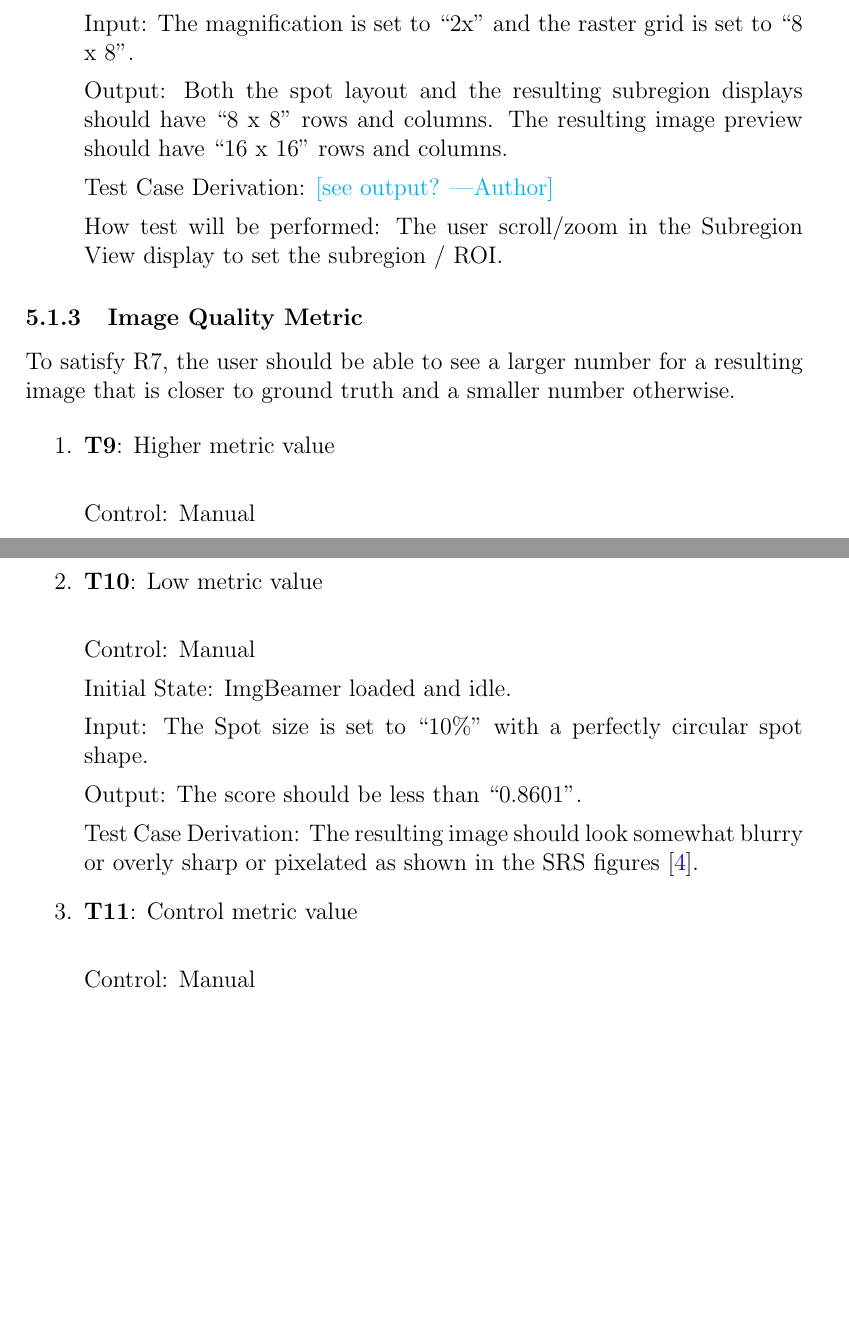
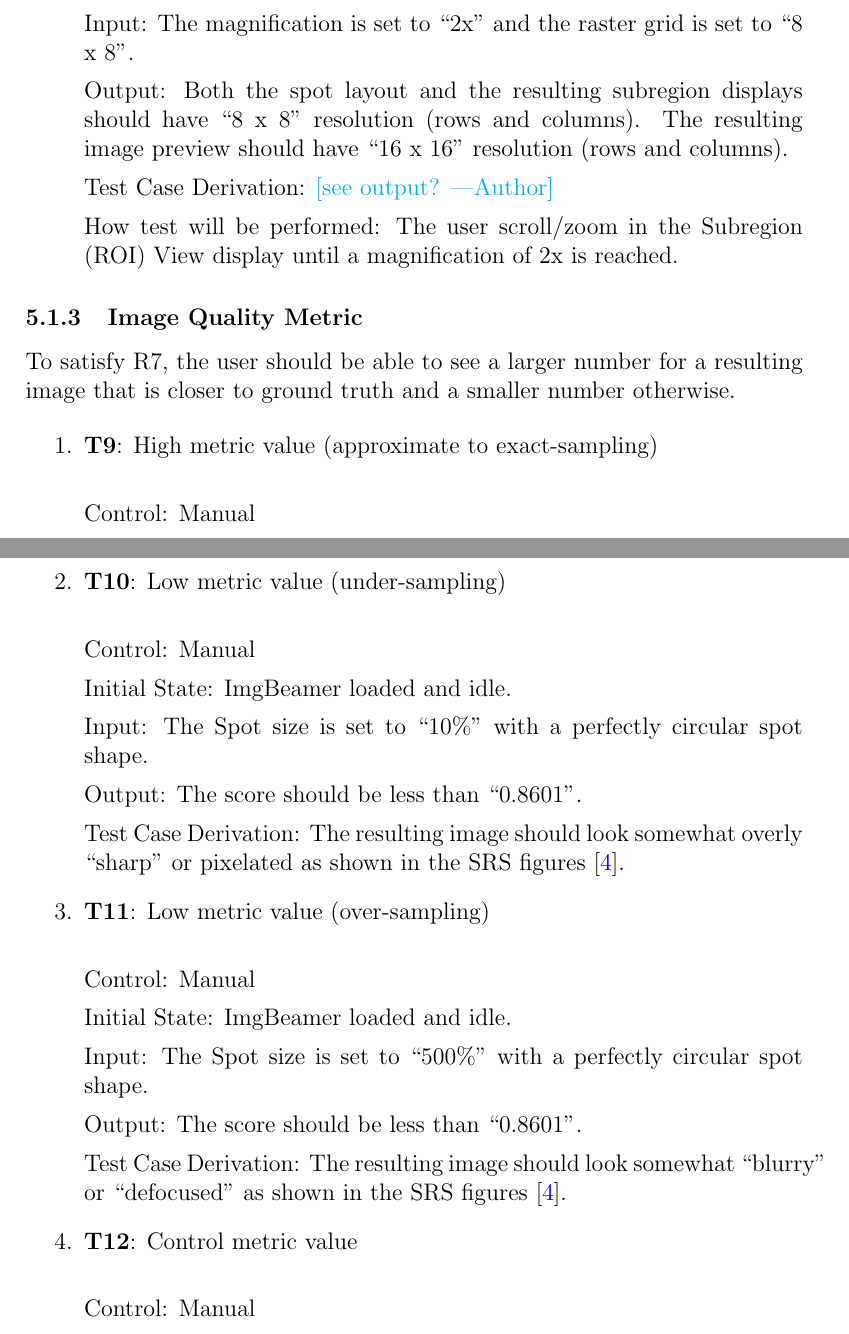
Before and after one commit to joedf/CAS741_w23, a LaTeX document (docs/VnVPlan/VnVPlan.tex): two parts of pages 13 and 14 of 24 before the commit and two parts of pages 13 and 14 of 25 after it, joined at a grey line, cut so that both start at the same text, the shorter picture padded with empty space. Compiled offline with pdfLaTeX.

Commit message:
tweak tests, see #36

```diff
--- a/docs/VnVPlan/VnVPlan.tex
+++ b/docs/VnVPlan/VnVPlan.tex
@@ -391,11 +392,12 @@ To satisfy R4, the user should be able to specify a subregion (or ROI) for proce
 
     Input: The magnification is set to ``2x'' and the raster grid is set to ``8 x 8''.
 
-    Output: Both the spot layout and the resulting subregion displays should have ``8 x 8'' rows and columns. The resulting image preview should have ``16 x 16'' rows and columns.
+    Output: Both the spot layout and the resulting subregion displays should have ``8 x 8'' resolution (rows and columns).
+    The resulting image preview should have ``16 x 16'' resolution (rows and columns).
 
     Test Case Derivation: \an{see output?}
 
-    How test will be performed: The user scroll/zoom in the Subregion View display to set the subregion / ROI.
+    How test will be performed: The user scroll/zoom in the Subregion (ROI) View display until a magnification of 2x is reached.
 
 \end{enumerate}
 
@@ -407,7 +409,7 @@ and a smaller number otherwise.
 
 \begin{enumerate}
 
-  \item{\textbf{T\refstepcounter{testnum}\thetestnum \label{T_manualMetricHigh}}: Higher metric value\\}
+  \item{\textbf{T\refstepcounter{testnum}\thetestnum \label{T_manualMetricHigh}}: High metric value (approximate to exact-sampling)\\}
 
     Control: Manual
 
@@ -419,7 +421,7 @@ and a smaller number otherwise.
 
     Test Case Derivation: The resulting image should look somewhat sharp as shown in the SRS figures \citep{SRS}.
 
-  \item{\textbf{T\refstepcounter{testnum}\thetestnum \label{T_manualMetricLow}}: Low metric value\\}
+  \item{\textbf{T\refstepcounter{testnum}\thetestnum \label{T_manualMetricLow}}: Low metric value (under-sampling)\\}
 
   Control: Manual
 
@@ -429,7 +431,19 @@ and a smaller number otherwise.
 
   Output: The score should be less than ``0.8601''.
 
-  Test Case Derivation: The resulting image should look somewhat blurry or overly sharp or pixelated as shown in the SRS figures \citep{SRS}.
+  Test Case Derivation: The resulting image should look somewhat overly ``sharp'' or pixelated as shown in the SRS figures \citep{SRS}.
+
+  \item{\textbf{T\refstepcounter{testnum}\thetestnum \label{T_manualMetricLow2}}: Low metric value (over-sampling)\\}
+
+  Control: Manual
+
+  Initial State: \progname{} loaded and idle.
+
+  Input: The Spot size is set to ``500\%'' with a perfectly circular spot shape.
+
+  Output: The score should be less than ``0.8601''.
+
+  Test Case Derivation: The resulting image should look somewhat ``blurry'' or ``defocused'' as shown in the SRS figures \citep{SRS}.
 
   \item{\textbf{T\refstepcounter{testnum}\thetestnum \label{T_manualMetricControl}}: Control metric value\\}
 
```
Also changed, not shown: docs/VnVPlan/VnVPlan.pdf, docs/VnVPlan/VnVPlan.tex (2 more changed lines).
